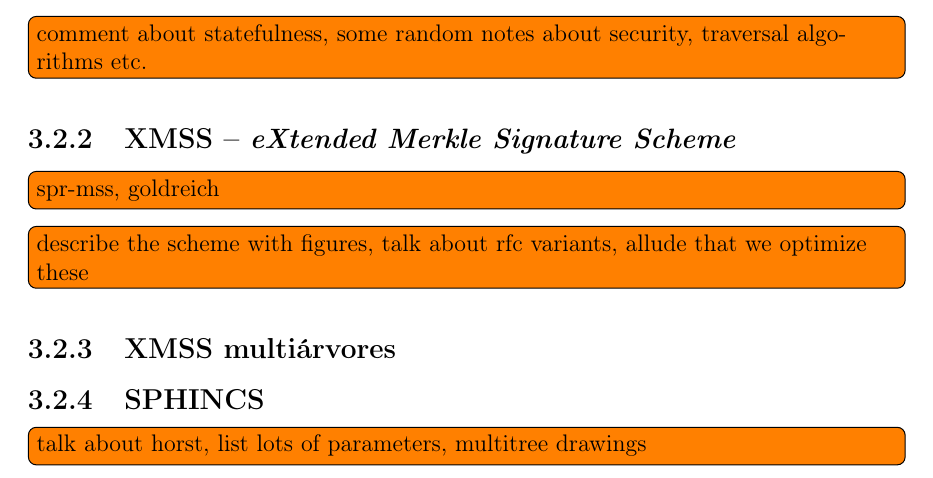
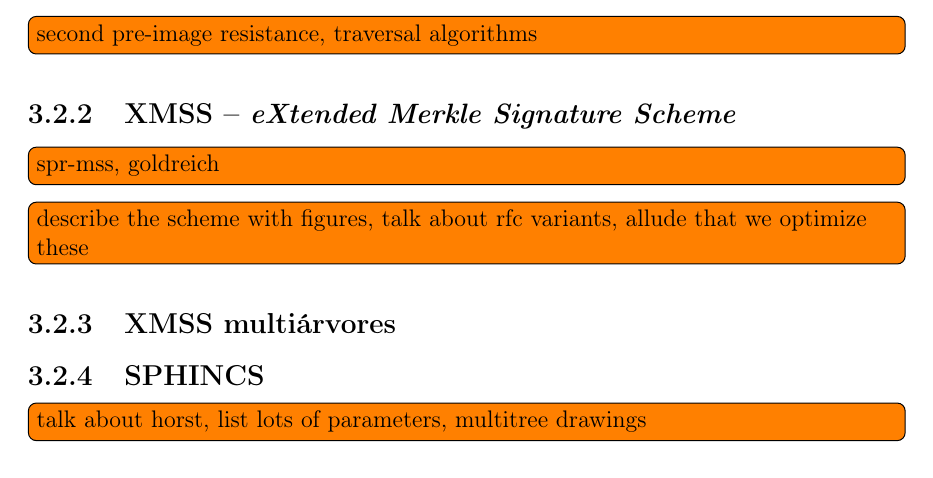
Before and after one commit to zambonin/bsc, a LaTeX document (bsc.tex): part of page 23 of 27, cut at the place of the change. Compiled offline with pdfLaTeX.

Commit message:
sharelatex: update bsc.tex from r15771 to r15776

```diff
--- a/bsc.tex
+++ b/bsc.tex
@@ -1319,8 +1319,7 @@ mensagens implica na criação dinâmica de pares de chaves para estas instânci
 % constructions based on Merkle trees do not require any number theoretic
 % assumptions.
 
-\todo[inline]{comment about statefulness, some random notes about security,
-traversal algorithms etc.}
+\todo[inline]{second pre-image resistance, traversal algorithms}
 
 \subsection{XMSS -- \emph{eXtended Merkle Signature Scheme}}
 
```
